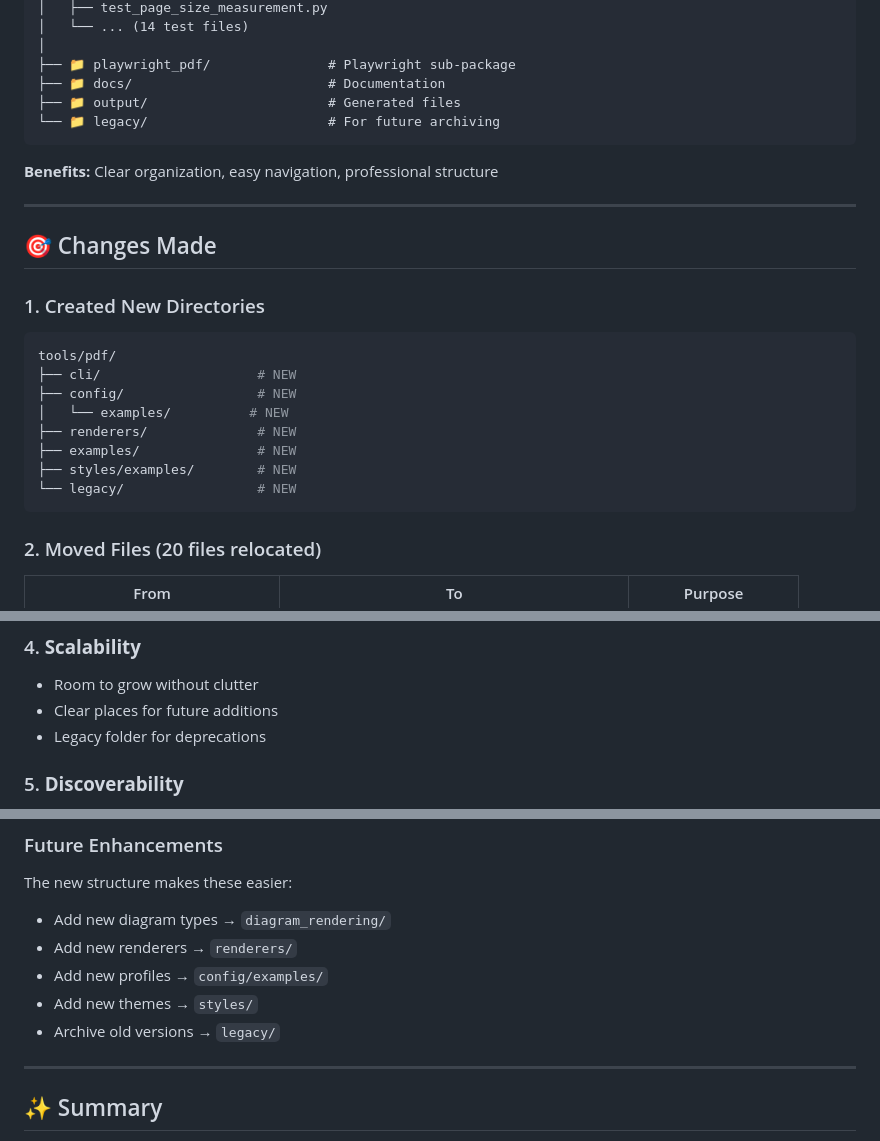
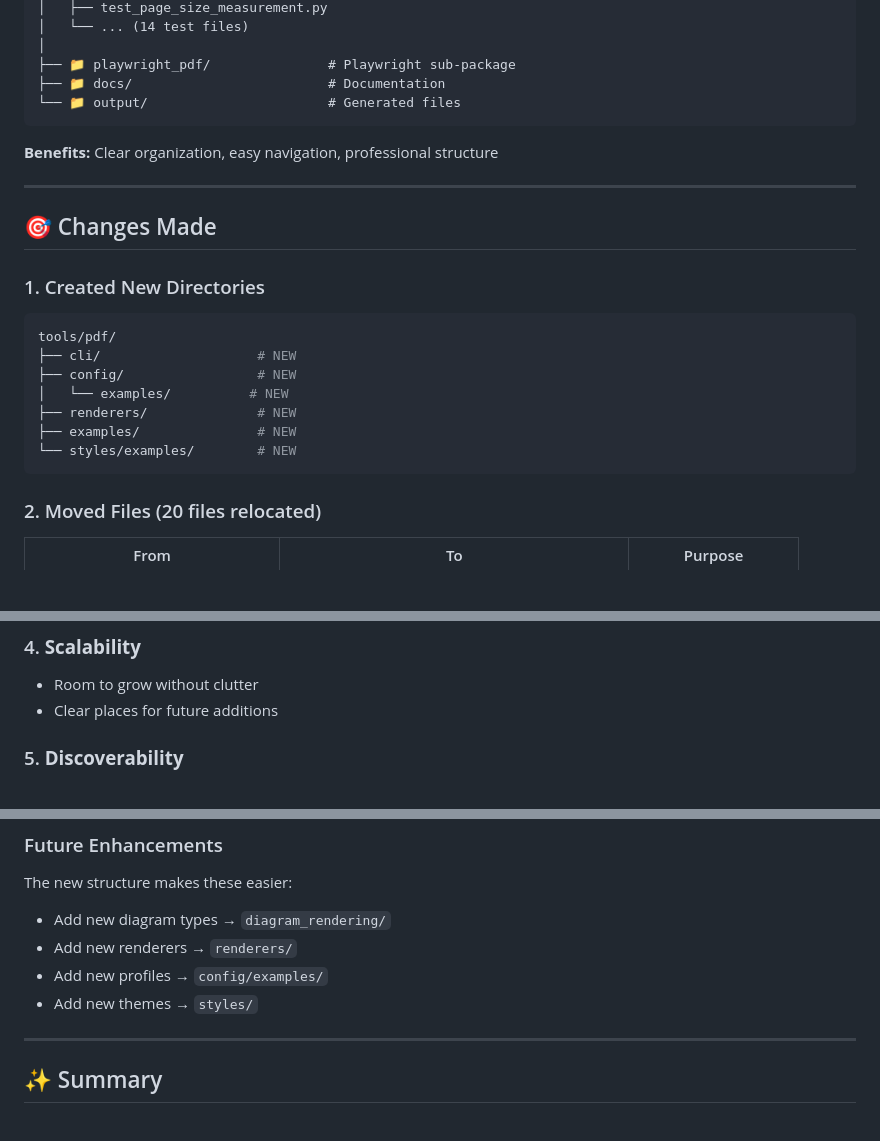
Before and after one commit to mjdevaccount/docs-pipeline, a Markdown page: tools/pdf/REORGANIZATION_SUMMARY.md, 3 parts joined by grey strips. Rendered like a GitHub page; blank space fills up the shorter version.

Commit message:
Remove empty legacy folder and update documentation
- Delete tools/pdf/legacy/ (empty folder)
- Remove legacy folder references from REORGANIZATION_SUMMARY.md

````diff
--- a/tools/pdf/REORGANIZATION_SUMMARY.md
+++ b/tools/pdf/REORGANIZATION_SUMMARY.md
@@ -110,8 +110,7 @@ tools/pdf/
 │
 ├── 📁 playwright_pdf/               # Playwright sub-package
 ├── 📁 docs/                         # Documentation
-├── 📁 output/                       # Generated files
-└── 📁 legacy/                       # For future archiving
+└── 📁 output/                       # Generated files
 ```
 
 **Benefits:** Clear organization, easy navigation, professional structure
@@ -129,8 +128,7 @@ tools/pdf/
 │   └── examples/          # NEW
 ├── renderers/              # NEW
 ├── examples/               # NEW
-├── styles/examples/        # NEW
-└── legacy/                 # NEW
+└── styles/examples/        # NEW
 ```
 
 ### 2. Moved Files (20 files relocated)
@@ -275,7 +273,6 @@ REFACTORING TEST SUITE
 ### 4. **Scalability**
 - Room to grow without clutter
 - Clear places for future additions
-- Legacy folder for deprecations
 
 ### 5. **Discoverability**
 - No more hunting for config files
@@ -335,7 +332,6 @@ The new structure makes these easier:
 - Add new renderers → `renderers/`
 - Add new profiles → `config/examples/`
 - Add new themes → `styles/`
-- Archive old versions → `legacy/`
 
 ---
 
````
